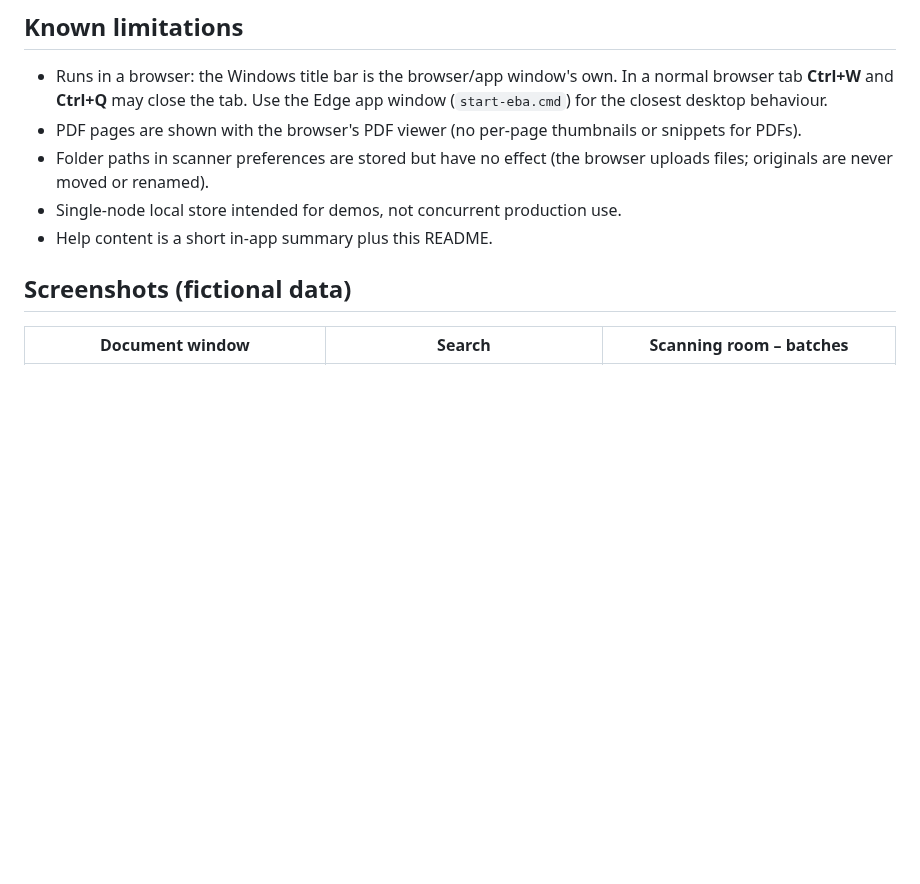
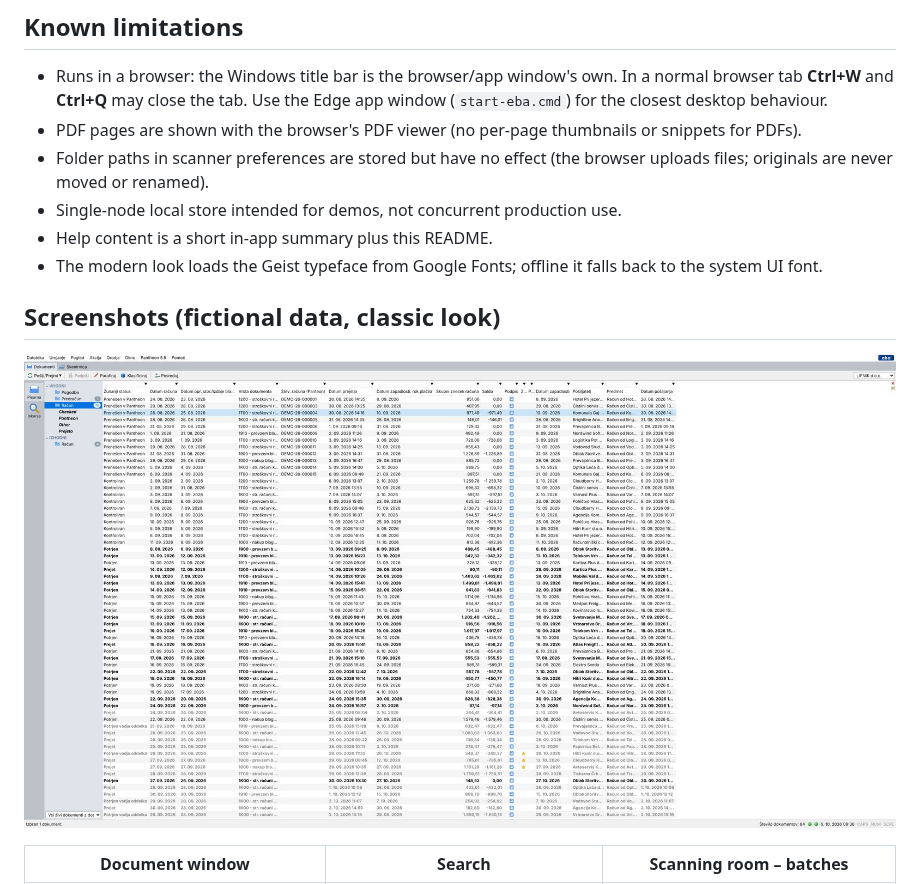
Before and after one commit to SimonM200024/bank-analyzer, a Markdown page: eba-dms/README.md, the part around one of its changes. Drawn GitHub-style; blank space fills up the shorter version.

```diff
--- a/eba-dms/README.md
+++ b/eba-dms/README.md
@@ -200,8 +222,11 @@ These are implementation choices, not claims about EBA internals:
 - Folder paths in scanner preferences are stored but have no effect (the browser uploads files; originals are never moved or renamed).
 - Single-node local store intended for demos, not concurrent production use.
 - Help content is a short in-app summary plus this README.
+- The modern look loads the Geist typeface from Google Fonts; offline it falls back to the system UI font.
 
-## Screenshots (fictional data)
+## Screenshots (fictional data, classic look)
+
+![Office – classic look](docs/screenshots/office.jpg)
 
 | Document window | Search | Scanning room – batches |
 |---|---|---|
```
Also changed, not shown: other parts of eba-dms/README.md (+25 -3 lines), eba-dms/docs/screenshots/modern-document-dark.jpg (added), eba-dms/docs/screenshots/modern-office.jpg (added), eba-dms/docs/screenshots/modern-palette.jpg (added), 16 other files.
